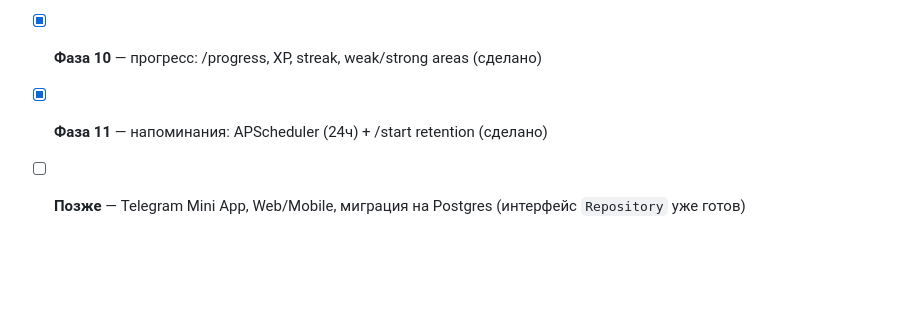
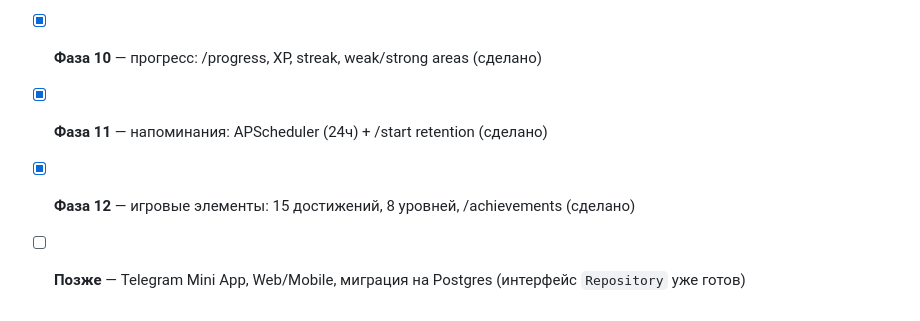
Before and after one commit to Tleukhanov/English_practic_bot, a Markdown page: README.md, the part around the change. GitHub-like rendering; blank space fills up the shorter version.

Commit message:
docs: Фаза 12Done ROADMAP + README

```diff
--- a/README.md
+++ b/README.md
@@ -135,4 +135,5 @@ pytest
 - [x] **Фаза 9** — удержание: персонализированное приветствие + streak + weak areas (сделано)
 - [x] **Фаза 10** — прогресс: /progress, XP, streak, weak/strong areas (сделано)
 - [x] **Фаза 11** — напоминания: APScheduler (24ч) + /start retention (сделано)
+- [x] **Фаза 12** — игровые элементы: 15 достижений, 8 уровней, /achievements (сделано)
 - [ ] **Позже** — Telegram Mini App, Web/Mobile, миграция на Postgres (интерфейс `Repository` уже готов)
```
Also changed, not shown: ROADMAP.md (+8 -3 lines).
